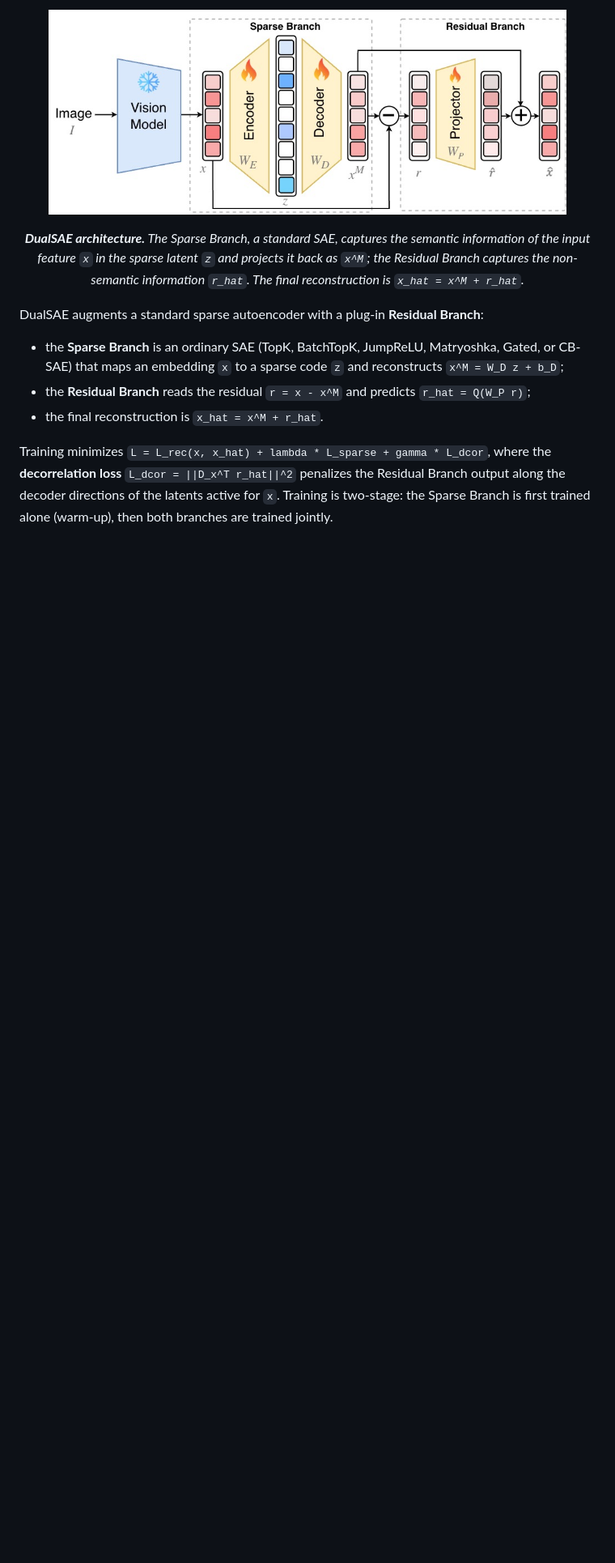
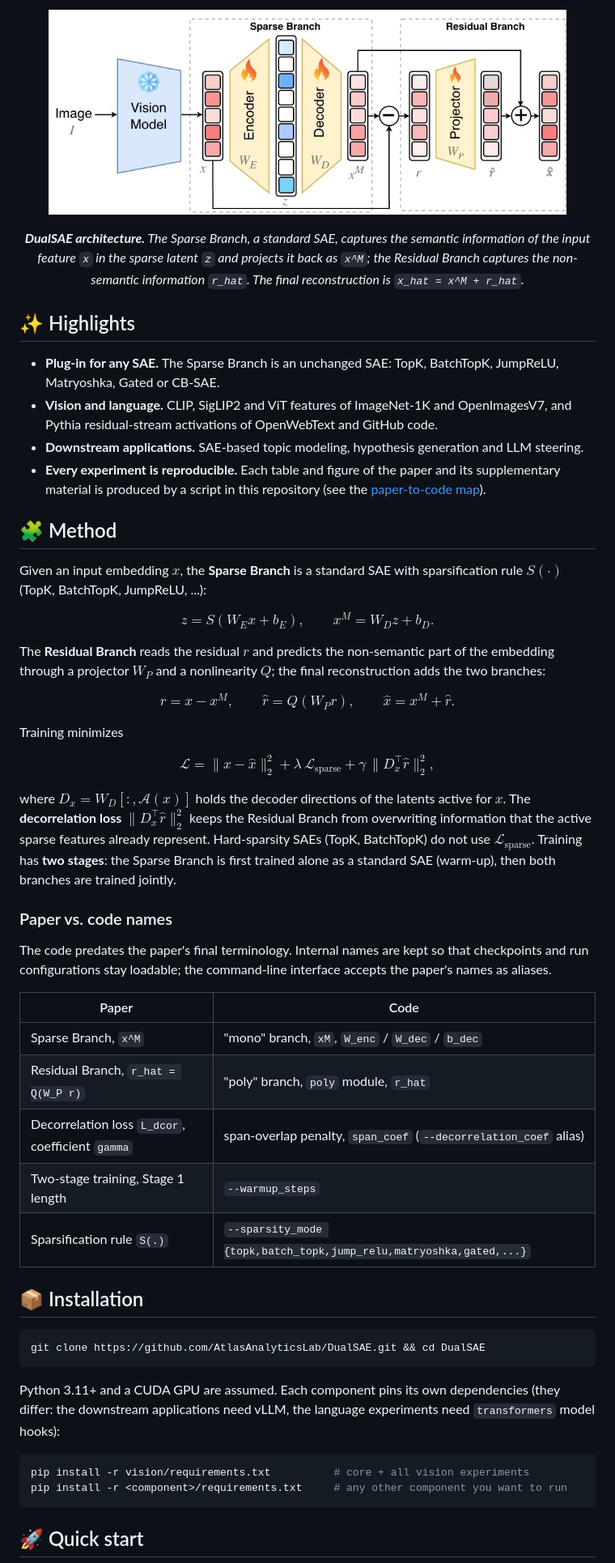
Before and after one commit to AtlasAnalyticsLab/DualSAE, a Markdown page: README.md, the part around one of its changes. Shown at 81% size. Drawn GitHub-style; blank space fills up the shorter version.

````diff
--- a/README.md
+++ b/README.md
@@ -8,10 +17,53 @@ Code for the anonymous submission *"Separating Interpretability and Reconstructi
 
 <p align="center"><em><b>DualSAE architecture.</b> The Sparse Branch, a standard SAE, captures the semantic information of the input feature <code>x</code> in the sparse latent <code>z</code> and projects it back as <code>x^M</code>; the Residual Branch captures the non-semantic information <code>r_hat</code>. The final reconstruction is <code>x_hat = x^M + r_hat</code>.</em></p>
 
-DualSAE augments a standard sparse autoencoder with a plug-in **Residual Branch**:
+## ✨ Highlights
 
-- the **Sparse Branch** is an ordinary SAE (TopK, BatchTopK, JumpReLU, Matryoshka, Gated, or CB-SAE) that maps an embedding `x` to a sparse code `z` and reconstructs `x^M = W_D z + b_D`;
-- the **Residual Branch** reads the residual `r = x - x^M` and predicts `r_hat = Q(W_P r)`;
-- the final reconstruction is `x_hat = x^M + r_hat`.
+- **Plug-in for any SAE.** The Sparse Branch is an unchanged SAE: TopK, BatchTopK, JumpReLU, Matryoshka, Gated or CB-SAE.
+- **Vision and language.** CLIP, SigLIP2 and ViT features of ImageNet-1K and OpenImagesV7, and Pythia residual-stream activations of OpenWebText and GitHub code.
+- **Downstream applications.** SAE-based topic modeling, hypothesis generation and LLM steering.
+- **Every experiment is reproducible.** Each table and figure of the paper and its supplementary material is produced by a script in this repository (see the [paper-to-code map](#-paper-to-code-map)).
 
-Training minimizes `L = L_rec(x, x_hat) + lambda * L_sparse + gamma * L_dcor`, where the **decorrelation loss** `L_dcor = ||D_x^T r_hat||^2` penalizes the Residual Branch output along the decoder directions of the latents active for `x`. Training is two-stage: the Sparse Branch is first trained alone (warm-up), then both branches are trained jointly.
+## 🧩 Method
+
+Given an input embedding $x$, the **Sparse Branch** is a standard SAE with sparsification rule $S(\cdot)$ (TopK, BatchTopK, JumpReLU, ...):
+
+$$z = S(W_E x + b_E), \qquad x^M = W_D z + b_D .$$
+
+The **Residual Branch** reads the residual $r$ and predicts the non-semantic part of the embedding through a projector $W_P$ and a nonlinearity $Q$; the final reconstruction adds the two branches:
+
+$$r = x - x^M, \qquad \hat r = Q(W_P r), \qquad \hat x = x^M + \hat r .$$
+
+Training minimizes
+
+$$\mathcal{L} = \lVert x - \hat x \rVert_2^2 + \lambda \, \mathcal{L}_{\text{sparse}} + \gamma \, \lVert D_x^\top \hat r \rVert_2^2 ,$$
+
+where $D_x = W_D[:, \mathcal{A}(x)]$ holds the decoder directions of the latents active for $x$. The **decorrelation loss** $\lVert D_x^\top \hat r \rVert_2^2$ keeps the Residual Branch from overwriting information that the active sparse features already represent. Hard-sparsity SAEs (TopK, BatchTopK) do not use $\mathcal{L}_{\text{sparse}}$. Training has **two stages**: the Sparse Branch is first trained alone as a standard SAE (warm-up), then both branches are trained jointly.
+
+### Paper vs. code names
+
+The code predates the paper's final terminology. Internal names are kept so that checkpoints and run configurations stay loadable; the command-line interface accepts the paper's names as aliases.
+
+| Paper | Code |
+|---|---|
+| Sparse Branch, `x^M` | "mono" branch, `xM`, `W_enc` / `W_dec` / `b_dec` |
+| Residual Branch, `r_hat = Q(W_P r)` | "poly" branch, `poly` module, `r_hat` |
+| Decorrelation loss `L_dcor`, coefficient `gamma` | span-overlap penalty, `span_coef` (`--decorrelation_coef` alias) |
+| Two-stage training, Stage 1 length | `--warmup_steps` |
+| Sparsification rule `S(.)` | `--sparsity_mode {topk,batch_topk,jump_relu,matryoshka,gated,...}` |
+
+## 📦 Installation
+
+```bash
+git clone https://github.com/AtlasAnalyticsLab/DualSAE.git && cd DualSAE
+```
+
+Python 3.11+ and a CUDA GPU are assumed. Each component pins its own dependencies (they differ: the downstream applications need vLLM, the language experiments need `transformers` model hooks):
+
+```bash
+pip install -r vision/requirements.txt          # core + all vision experiments
+pip install -r <component>/requirements.txt     # any other component you want to run
+```
+
+## 🚀 Quick start
+
````
Also changed, not shown: other parts of README.md (+31 -28 lines), figures/dualsae_banner.png (added).
